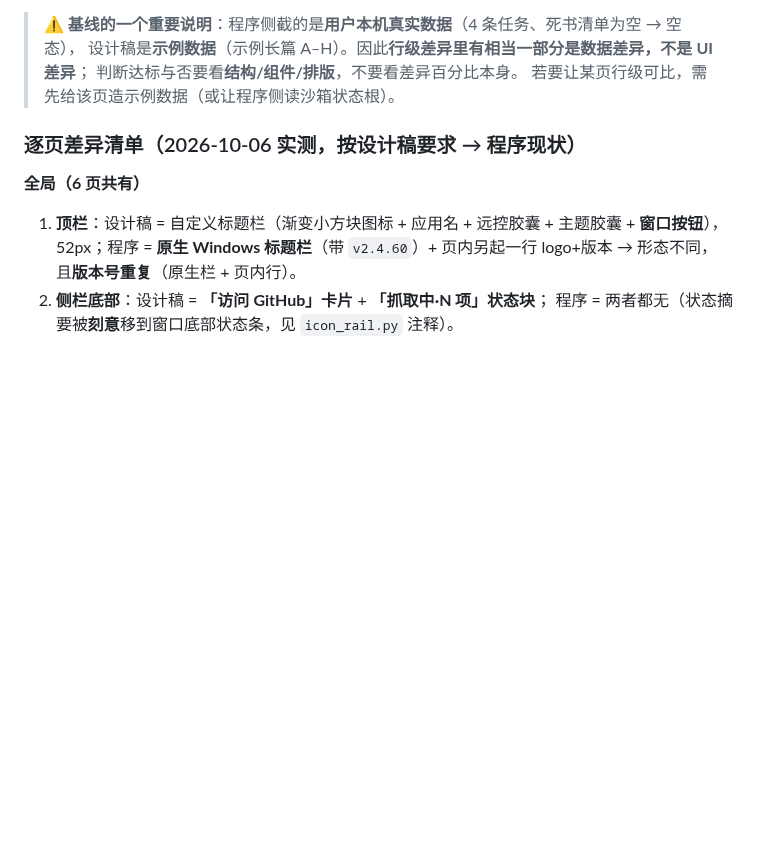
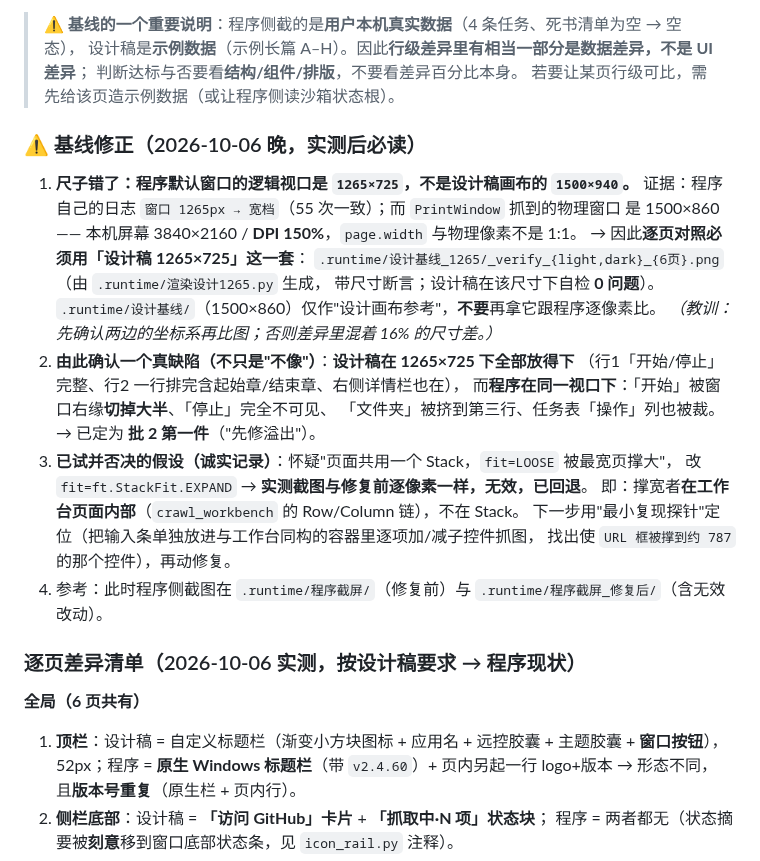
Before and after one commit to HHH-SABER/book-crawler, a Markdown page: 文档/实施计划.md, the part around the change. Rendered like a GitHub page; blank space fills up the shorter version.

Commit message:
docs(界面): Phase 4 基线修正 — 程序真实视口 1265x725(非 1500) + 确认输入卡裁切缺陷

```diff
--- a/文档/实施计划.md
+++ b/文档/实施计划.md
@@ -67,6 +67,28 @@
 > 设计稿是**示例数据**（示例长篇 A–H）。因此**行级差异里有相当一部分是数据差异，不是 UI 差异**；
 > 判断达标与否要看**结构/组件/排版**，不要看差异百分比本身。
 > 若要让某页行级可比，需先给该页造示例数据（或让程序侧读沙箱状态根）。
+
+### ⚠️ 基线修正（2026-10-06 晚，实测后必读）
+
+1. **尺子错了：程序默认窗口的逻辑视口是 `1265×725`，不是设计稿画布的 `1500×940`。**
+   证据：程序自己的日志 `窗口 1265px → 宽档`（55 次一致）；而 `PrintWindow` 抓到的物理窗口
+   是 1500×860 —— 本机屏幕 3840×2160 / **DPI 150%**，`page.width` 与物理像素不是 1:1。
+   → 因此**逐页对照必须用「设计稿 1265×725」这一套**：
+   `.runtime/设计基线_1265/_verify_{light,dark}_{6页}.png`（由 `.runtime/渲染设计1265.py` 生成，
+   带尺寸断言；设计稿在该尺寸下自检 **0 问题**）。
+   `.runtime/设计基线/`（1500×860）仅作"设计画布参考"，**不要**再拿它跟程序逐像素比。
+   *（教训：先确认两边的坐标系再比图；否则差异里混着 16% 的尺寸差。）*
+2. **由此确认一个真缺陷（不只是"不像"）**：**设计稿在 1265×725 下全部放得下**
+   （行1「开始/停止」完整、行2 一行排完含起始章/结束章、右侧详情栏也在），
+   而**程序在同一视口下**：「开始」被窗口右缘**切掉大半**、「停止」完全不可见、
+   「文件夹」被挤到第三行、任务表「操作」列也被裁。
+   → 已定为 **批 2 第一件**（"先修溢出"）。
+3. **已试并否决的假设（诚实记录）**：怀疑"页面共用一个 Stack，`fit=LOOSE` 被最宽页撑大"，
+   改 `fit=ft.StackFit.EXPAND` → **实测截图与修复前逐像素一样，无效，已回退**。
+   即：撑宽者**在工作台页面内部**（`crawl_workbench` 的 Row/Column 链），不在 Stack。
+   下一步用"最小复现探针"定位（把输入条单独放进与工作台同构的容器里逐项加/减子控件抓图，
+   找出使 `URL 框被撑到约 787` 的那个控件），再动修复。
+4. 参考：此时程序侧截图在 `.runtime/程序截屏/`（修复前）与 `.runtime/程序截屏_修复后/`（含无效改动）。
 
 ### 逐页差异清单（2026-10-06 实测，按设计稿要求 → 程序现状）
 
```
